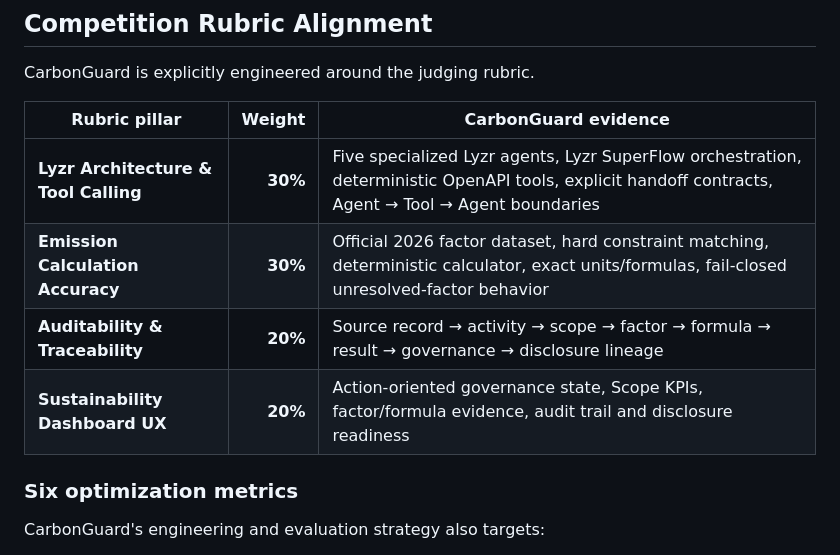
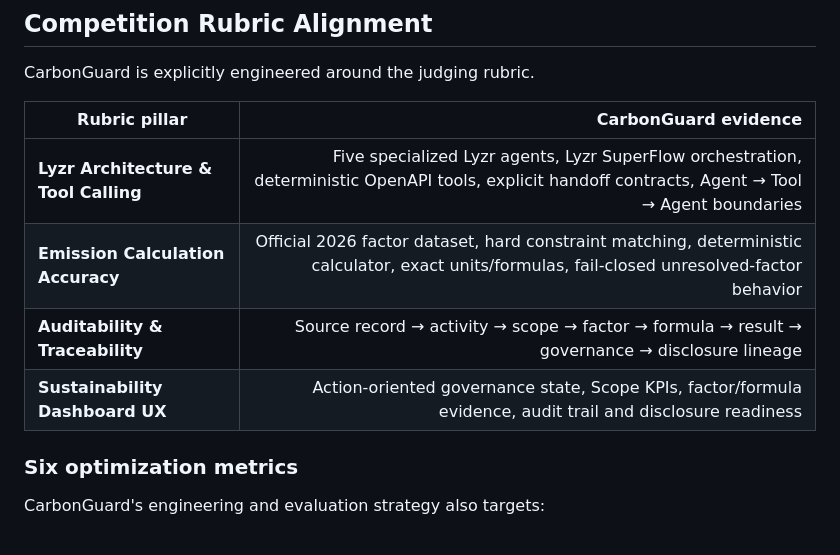
Before and after one commit to gprathiba776-ops/Carbon-Guard-Ai, a Markdown page: README.md, the part around the change. Drawn GitHub-style.

Commit message:
Update competition rubric alignment table format

```diff
--- a/README.md
+++ b/README.md
@@ -38,12 +38,12 @@ Supported control states include:
 
 CarbonGuard is explicitly engineered around the judging rubric.
 
-| Rubric pillar | Weight | CarbonGuard evidence |
-|---|---:|---|
-| **Lyzr Architecture & Tool Calling** | **30%** | Five specialized Lyzr agents, Lyzr SuperFlow orchestration, deterministic OpenAPI tools, explicit handoff contracts, Agent → Tool → Agent boundaries |
-| **Emission Calculation Accuracy** | **30%** | Official 2026 factor dataset, hard constraint matching, deterministic calculator, exact units/formulas, fail-closed unresolved-factor behavior |
-| **Auditability & Traceability** | **20%** | Source record → activity → scope → factor → formula → result → governance → disclosure lineage |
-| **Sustainability Dashboard UX** | **20%** | Action-oriented governance state, Scope KPIs, factor/formula evidence, audit trail and disclosure readiness |
+| Rubric pillar |  CarbonGuard evidence |
+|---|---:|
+| **Lyzr Architecture & Tool Calling** |  Five specialized Lyzr agents, Lyzr SuperFlow orchestration, deterministic OpenAPI tools, explicit handoff contracts, Agent → Tool → Agent boundaries |
+| **Emission Calculation Accuracy** | Official 2026 factor dataset, hard constraint matching, deterministic calculator, exact units/formulas, fail-closed unresolved-factor behavior |
+| **Auditability & Traceability** | Source record → activity → scope → factor → formula → result → governance → disclosure lineage |
+| **Sustainability Dashboard UX** |  Action-oriented governance state, Scope KPIs, factor/formula evidence, audit trail and disclosure readiness |
 
 ### Six optimization metrics
 
```
